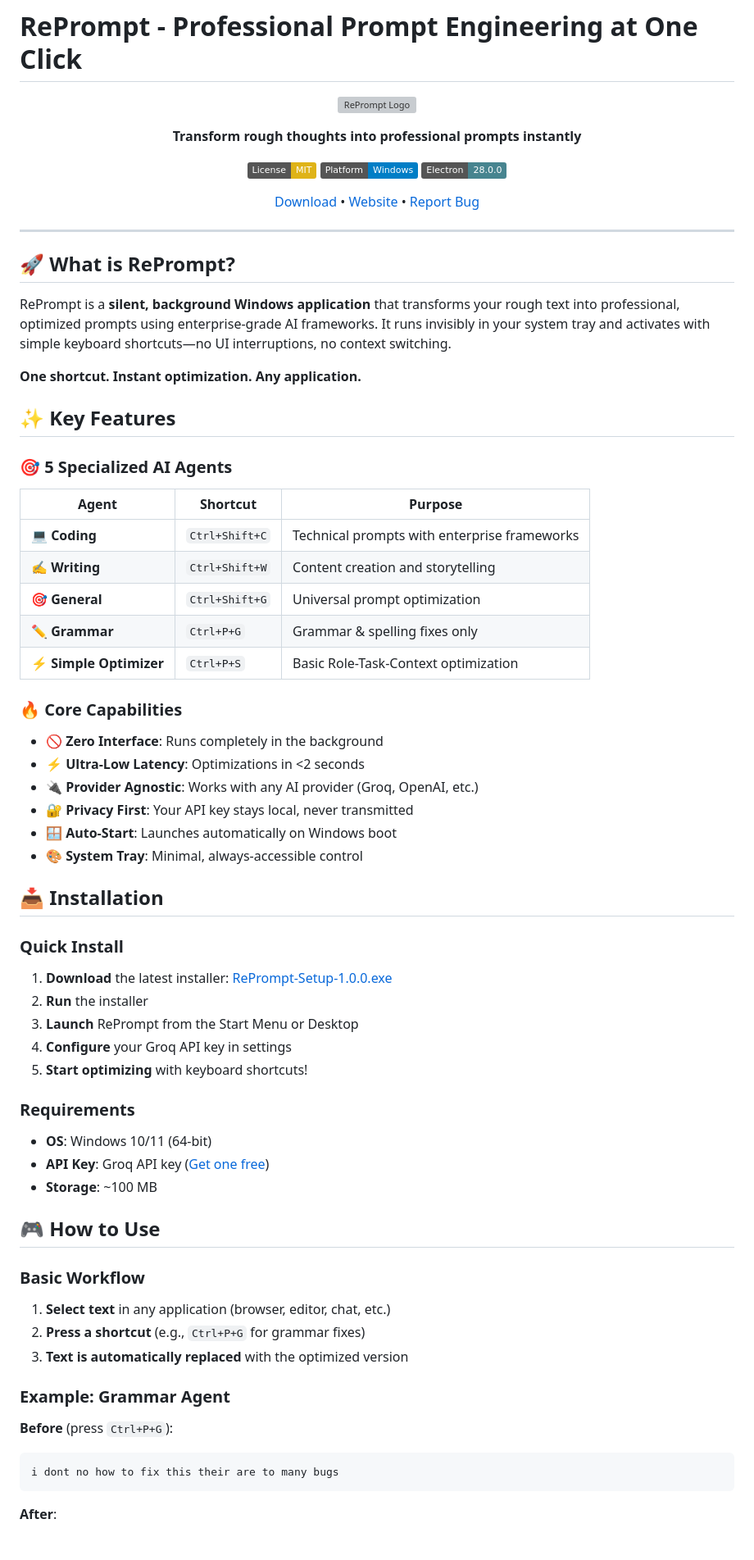
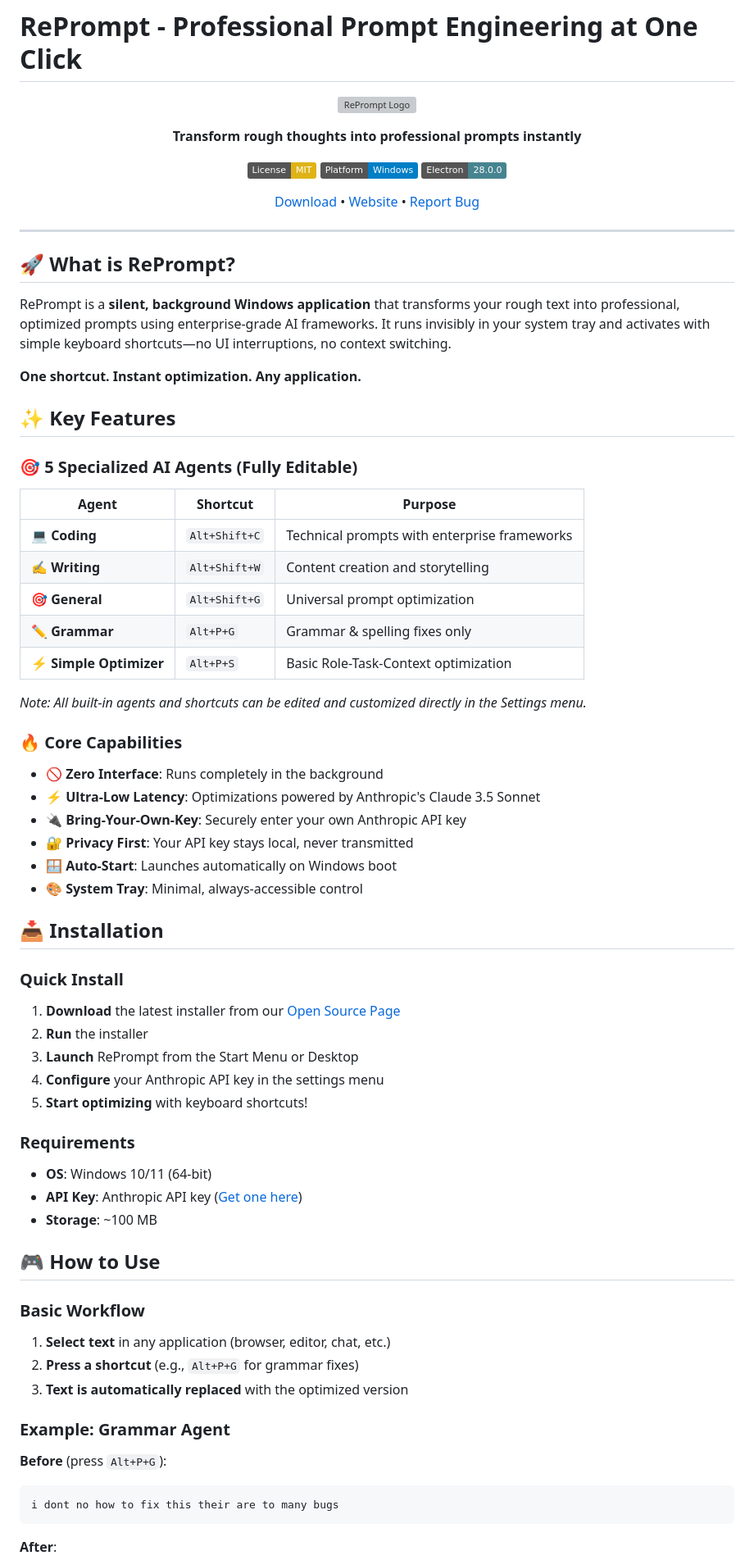
Before and after one commit to 786aawej-cmd/RePrompt-open-source-, a Markdown page: README.md, the part around one of its changes. Shown at 82% size. Drawn GitHub-style; badges without logos; blank space fills up the shorter version; grey boxes are pictures that could not be loaded.

Commit message:
Update README with Anthropic integration and open source features

````diff
--- a/README.md
+++ b/README.md
@@ -24,21 +24,23 @@ RePrompt is a **silent, background Windows application** that transforms your ro
 
 ## ✨ Key Features
 
-### 🎯 5 Specialized AI Agents
+### 🎯 5 Specialized AI Agents (Fully Editable)
 
 | Agent | Shortcut | Purpose |
 |-------|----------|---------|
-| 💻 **Coding** | `Ctrl+Shift+C` | Technical prompts with enterprise frameworks |
-| ✍️ **Writing** | `Ctrl+Shift+W` | Content creation and storytelling |
-| 🎯 **General** | `Ctrl+Shift+G` | Universal prompt optimization |
-| ✏️ **Grammar** | `Ctrl+P+G` | Grammar & spelling fixes only |
-| ⚡ **Simple Optimizer** | `Ctrl+P+S` | Basic Role-Task-Context optimization |
+| 💻 **Coding** | `Alt+Shift+C` | Technical prompts with enterprise frameworks |
+| ✍️ **Writing** | `Alt+Shift+W` | Content creation and storytelling |
+| 🎯 **General** | `Alt+Shift+G` | Universal prompt optimization |
+| ✏️ **Grammar** | `Alt+P+G` | Grammar & spelling fixes only |
+| ⚡ **Simple Optimizer** | `Alt+P+S` | Basic Role-Task-Context optimization |
+
+*Note: All built-in agents and shortcuts can be edited and customized directly in the Settings menu.*
 
 ### 🔥 Core Capabilities
 
 - **🚫 Zero Interface**: Runs completely in the background
-- **⚡ Ultra-Low Latency**: Optimizations in <2 seconds
-- **🔌 Provider Agnostic**: Works with any AI provider (Groq, OpenAI, etc.)
+- **⚡ Ultra-Low Latency**: Optimizations powered by Anthropic's Claude 3.5 Sonnet
+- **🔌 Bring-Your-Own-Key**: Securely enter your own Anthropic API key
 - **🔐 Privacy First**: Your API key stays local, never transmitted
 - **🪟 Auto-Start**: Launches automatically on Windows boot
 - **🎨 System Tray**: Minimal, always-accessible control
@@ -47,16 +49,16 @@ RePrompt is a **silent, background Windows application** that transforms your ro
 
 ### Quick Install
 
-1. **Download** the latest installer: [RePrompt-Setup-1.0.0.exe](https://reprompt-one.vercel.app)
+1. **Download** the latest installer from our [Open Source Page](https://reprompt-one.vercel.app/opensource)
 2. **Run** the installer
 3. **Launch** RePrompt from the Start Menu or Desktop
-4. **Configure** your Groq API key in settings
+4. **Configure** your Anthropic API key in the settings menu
 5. **Start optimizing** with keyboard shortcuts!
 
 ### Requirements
 
 - **OS**: Windows 10/11 (64-bit)
-- **API Key**: Groq API key ([Get one free](https://console.groq.com))
+- **API Key**: Anthropic API key ([Get one here](https://console.anthropic.com))
 - **Storage**: ~100 MB
 
 ## 🎮 How to Use
@@ -64,12 +66,12 @@ RePrompt is a **silent, background Windows application** that transforms your ro
 ### Basic Workflow
 
 1. **Select text** in any application (browser, editor, chat, etc.)
-2. **Press a shortcut** (e.g., `Ctrl+P+G` for grammar fixes)
+2. **Press a shortcut** (e.g., `Alt+P+G` for grammar fixes)
 3. **Text is automatically replaced** with the optimized version
 
 ### Example: Grammar Agent
 
-**Before** (press `Ctrl+P+G`):
+**Before** (press `Alt+P+G`):
 ```
 i dont no how to fix this their are to many bugs
 ```
````
Also changed, not shown: other parts of README.md (+24 -26 lines).
